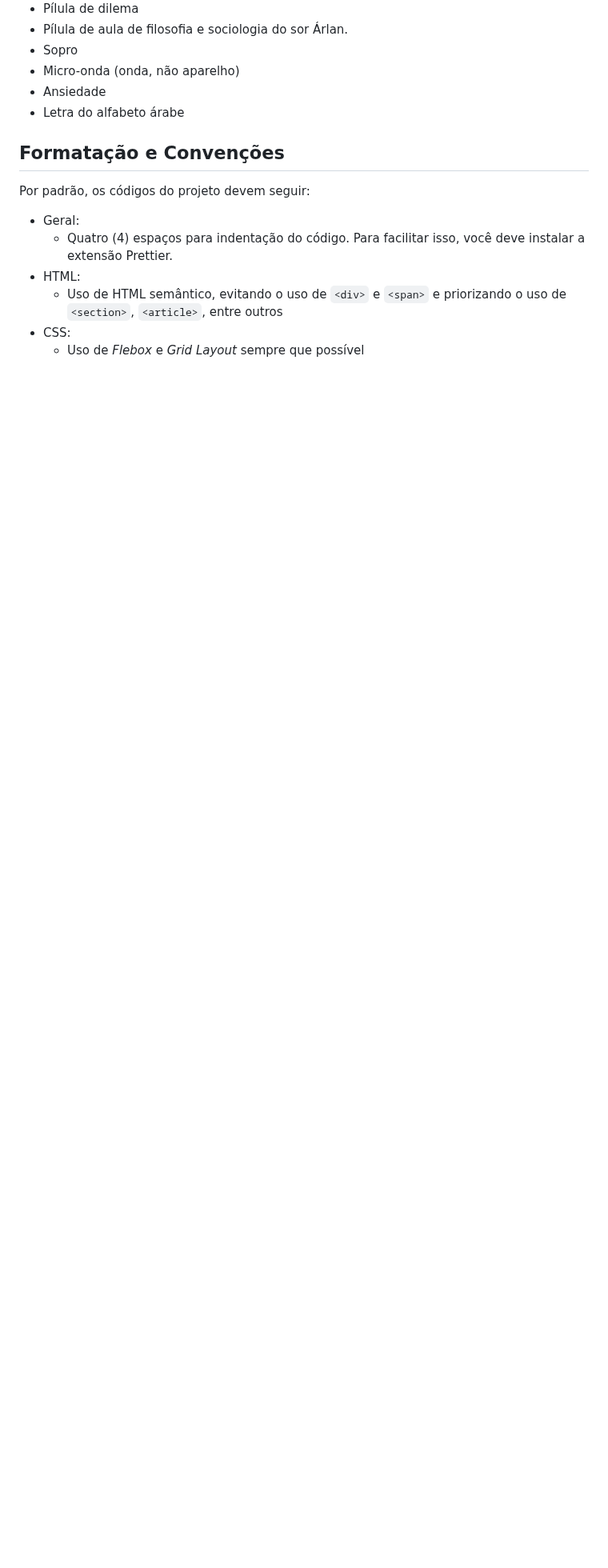
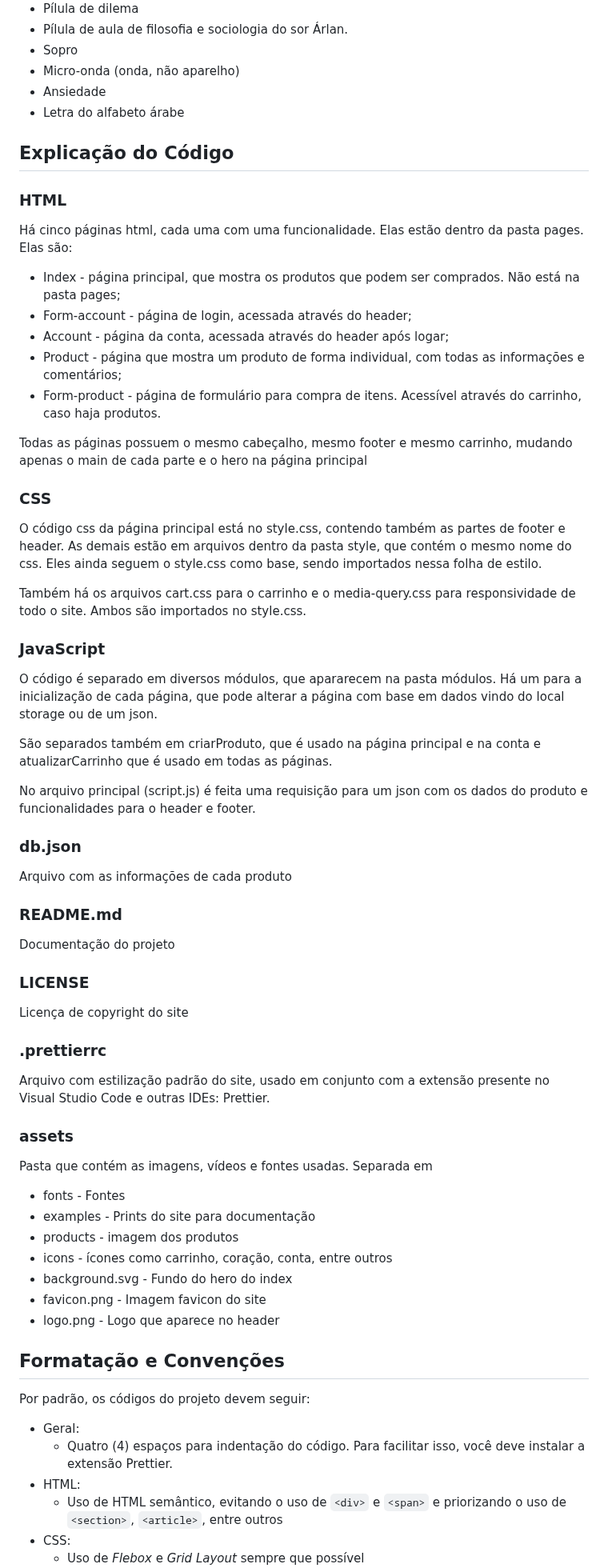
Before and after one commit to bruno08nunes/loja-loja, a Markdown page: README.md, the part around one of its changes. Shown at 80% size. GitHub-like rendering; blank space fills up the shorter version.

Commit message:
Documentação terminada

```diff
--- a/README.md
+++ b/README.md
@@ -198,6 +207,60 @@ O objetivo do projeto é criar uma loja virtual não funcional. Porém deve ter
 * Ansiedade
 * Letra do alfabeto árabe
 
+## Explicação do Código
+
+### HTML
+
+Há cinco páginas html, cada uma com uma funcionalidade. Elas estão dentro da pasta pages. Elas são:
+* Index - página principal, que mostra os produtos que podem ser comprados. Não está na pasta pages;
+* Form-account - página de login, acessada através do header;
+* Account - página da conta, acessada através do header após logar;
+* Product - página que mostra um produto de forma individual, com todas as informações e comentários;
+* Form-product - página de formulário para compra de itens. Acessível através do carrinho, caso haja produtos.
+
+Todas as páginas possuem o mesmo cabeçalho, mesmo footer e mesmo carrinho, mudando apenas o main de cada parte e o hero na página principal
+
+### CSS
+
+O código css da página principal está no style.css, contendo também as partes de footer e header. As demais estão em arquivos dentro da pasta style, que contém o mesmo nome do css. Eles ainda seguem o style.css como base, sendo importados nessa folha de estilo.
+
+Também há os arquivos cart.css para o carrinho e o media-query.css para responsividade de todo o site. Ambos são importados no style.css.
+
+### JavaScript
+
+O código é separado em diversos módulos, que apararecem na pasta módulos. Há um para a inicialização de cada página, que pode alterar a página com base em dados vindo do local storage ou de um json.
+
+São separados também em criarProduto, que é usado na página principal e na conta e atualizarCarrinho que é usado em todas as páginas.
+
+No arquivo principal (script.js) é feita uma requisição para um json com os dados do produto e funcionalidades para o header e footer.
+
+### db.json
+
+Arquivo com as informações de cada produto
+
+### README.md
+
+Documentação do projeto
+
+### LICENSE
+
+Licença de copyright do site
+
+### .prettierrc
+
+Arquivo com estilização padrão do site, usado em conjunto com a extensão presente no Visual Studio Code e outras IDEs: Prettier.
+
+### assets
+
+Pasta que contém as imagens, vídeos e fontes usadas. Separada em
+* fonts - Fontes
+* examples - Prints do site para documentação
+* products - imagem dos produtos
+* icons - ícones como carrinho, coração, conta, entre outros
+* background.svg - Fundo do hero do index
+* favicon.png - Imagem favicon do site
+* logo.png - Logo que aparece no header
+
 ## Formatação e Convenções
 
 Por padrão, os códigos do projeto devem seguir:
```
Also changed, not shown: other parts of README.md (+9 -0 lines).
